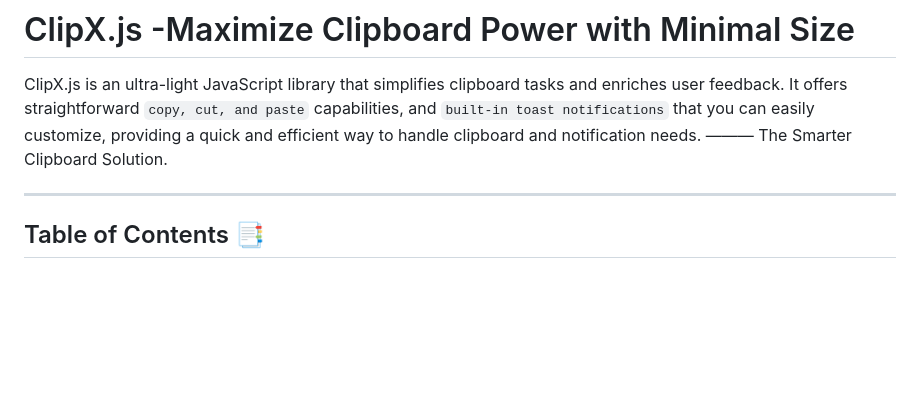
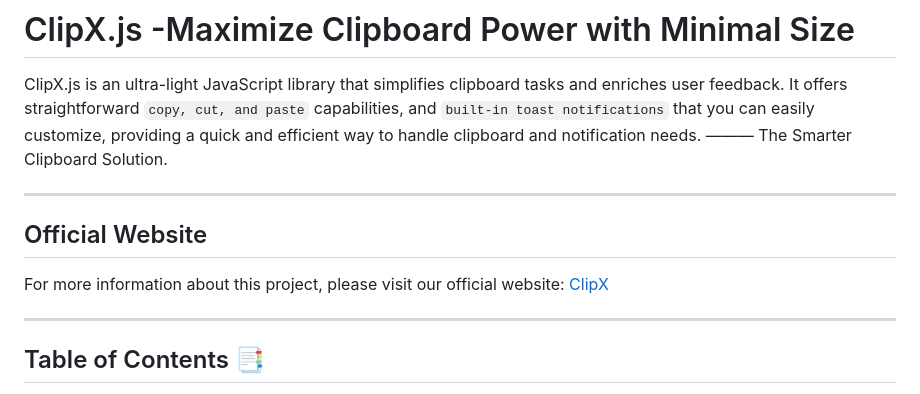
Before and after one commit to MrAkshayAS/clipxjs, a Markdown page: README.md, the part around the change. GitHub-like rendering; blank space fills up the shorter version.

```diff
--- a/README.md
+++ b/README.md
@@ -5,6 +5,11 @@
 
 
 ClipX.js is an ultra-light JavaScript library that simplifies clipboard tasks and enriches user feedback. It offers straightforward `copy, cut, and paste` capabilities,  and `built-in toast notifications` that you can easily customize, providing a quick and efficient way to handle clipboard and notification needs. ——— The Smarter Clipboard Solution.
+
+---
+## Official Website
+
+For more information about this project, please visit our official website: [ClipX](https://clipx.dzr.app/)
 
 ---
 ## Table of Contents 📑
```
